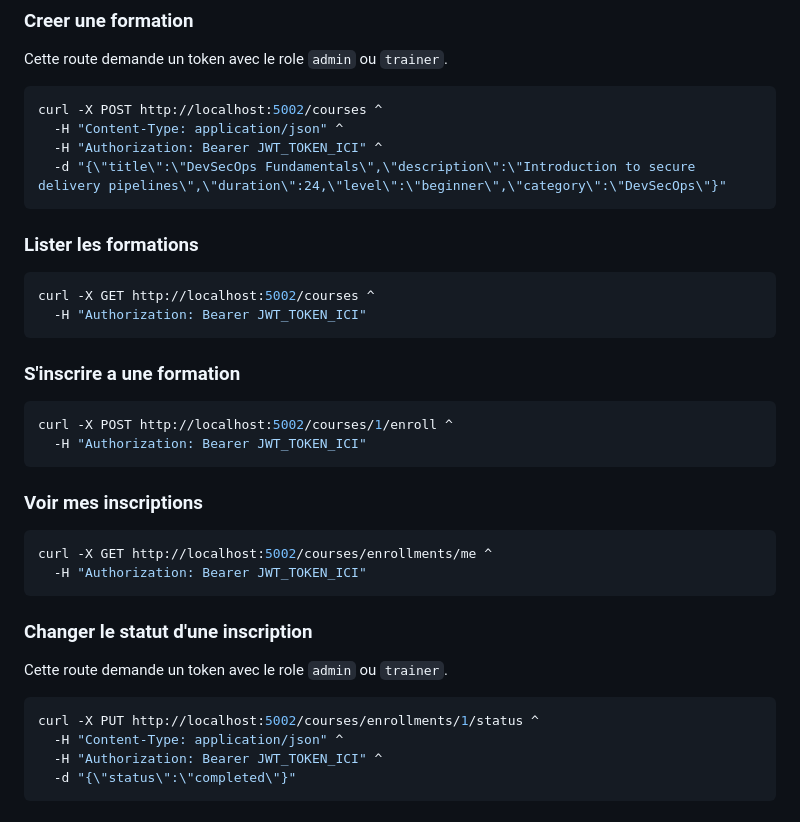
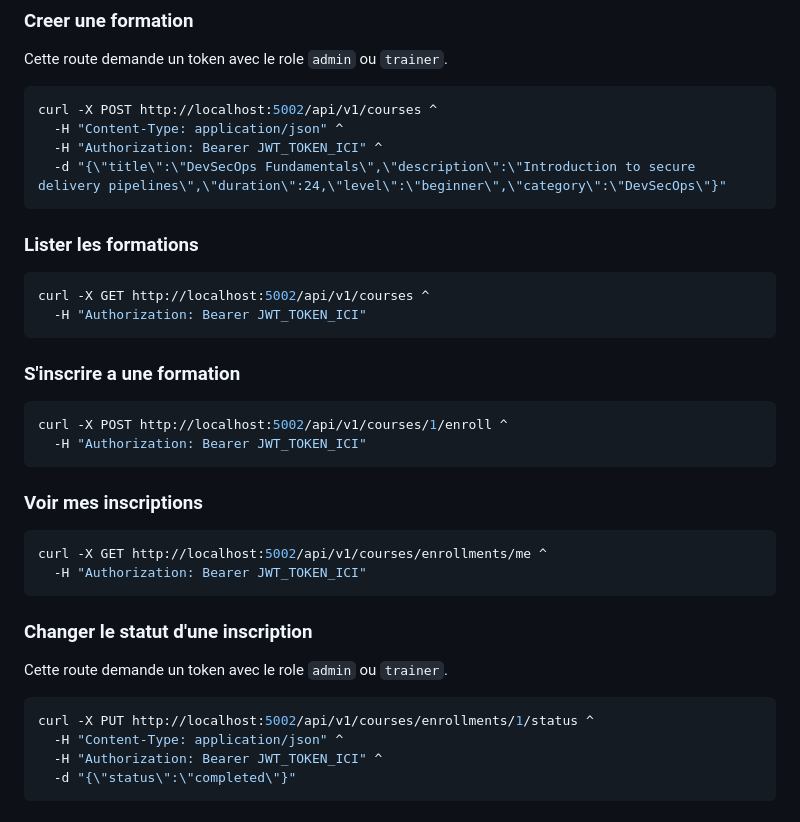
Before and after one commit to mohamedkhemaissia/projet_dev_sec_ops, a Markdown page: README.md, the part around one of its changes. Drawn GitHub-style.

````diff
--- a/README.md
+++ b/README.md
@@ -79,7 +106,7 @@ curl -X POST http://localhost:5001/api/v1/users/login ^
 Cette route demande un token avec le role `admin` ou `trainer`.
 
 ```bash
-curl -X POST http://localhost:5002/courses ^
+curl -X POST http://localhost:5002/api/v1/courses ^
   -H "Content-Type: application/json" ^
   -H "Authorization: Bearer JWT_TOKEN_ICI" ^
   -d "{\"title\":\"DevSecOps Fundamentals\",\"description\":\"Introduction to secure delivery pipelines\",\"duration\":24,\"level\":\"beginner\",\"category\":\"DevSecOps\"}"
@@ -88,21 +115,21 @@ curl -X POST http://localhost:5002/courses ^
 ### Lister les formations
 
 ```bash
-curl -X GET http://localhost:5002/courses ^
+curl -X GET http://localhost:5002/api/v1/courses ^
   -H "Authorization: Bearer JWT_TOKEN_ICI"
 ```
 
 ### S'inscrire a une formation
 
 ```bash
-curl -X POST http://localhost:5002/courses/1/enroll ^
+curl -X POST http://localhost:5002/api/v1/courses/1/enroll ^
   -H "Authorization: Bearer JWT_TOKEN_ICI"
 ```
 
 ### Voir mes inscriptions
 
 ```bash
-curl -X GET http://localhost:5002/courses/enrollments/me ^
+curl -X GET http://localhost:5002/api/v1/courses/enrollments/me ^
   -H "Authorization: Bearer JWT_TOKEN_ICI"
 ```
 
@@ -111,7 +138,7 @@ curl -X GET http://localhost:5002/courses/enrollments/me ^
 Cette route demande un token avec le role `admin` ou `trainer`.
 
 ```bash
-curl -X PUT http://localhost:5002/courses/enrollments/1/status ^
+curl -X PUT http://localhost:5002/api/v1/courses/enrollments/1/status ^
   -H "Content-Type: application/json" ^
   -H "Authorization: Bearer JWT_TOKEN_ICI" ^
   -d "{\"status\":\"completed\"}"
````
Also changed, not shown: other parts of README.md (+38 -11 lines).
